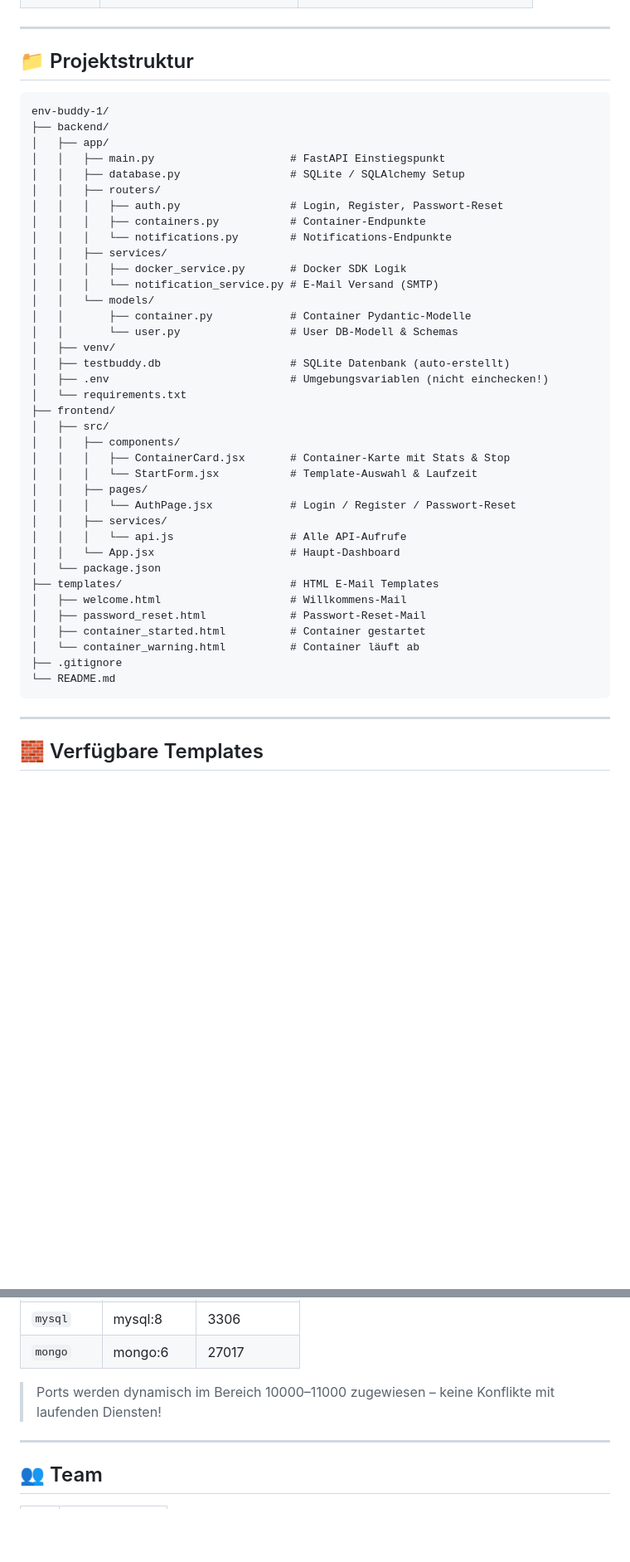
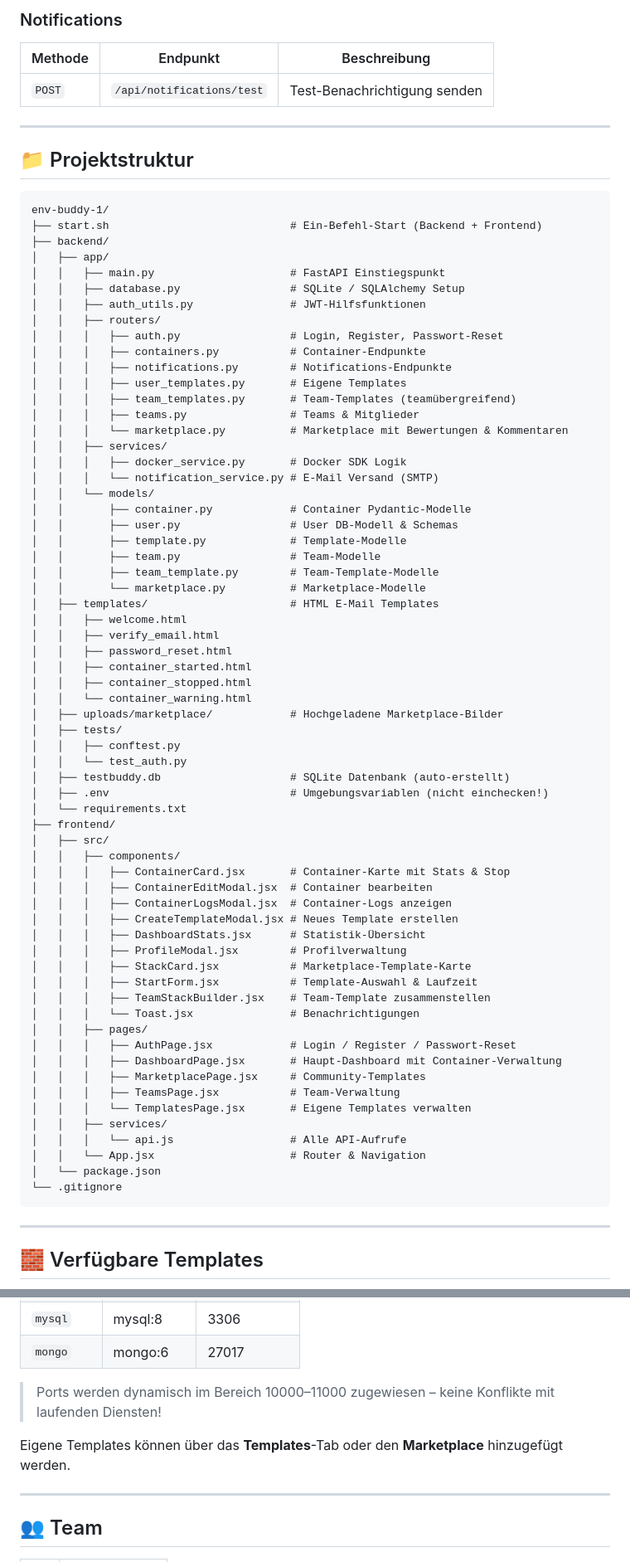
Before and after one commit to milkamilch/env-buddy, a Markdown page: frontend/README.md, 2 parts joined by grey strips. Shown at 83% size. Rendered like a GitHub page; blank space fills up the shorter version.

Commit message:
:fix readme

````diff
--- a/frontend/README.md
+++ b/frontend/README.md
@@ -204,3 +276,8 @@ Nach dem Start des Backends ist die interaktive Swagger-Doku erreichbar:
+### Notifications
+
+| Methode | Endpunkt | Beschreibung |
+|---------|----------|--------------|
+| `POST` | `/api/notifications/test` | Test-Benachrichtigung senden |
 
 ---
 
@@ -208,21 +285,41 @@ Nach dem Start des Backends ist die interaktive Swagger-Doku erreichbar:
 
 ```
 env-buddy-1/
+├── start.sh                            # Ein-Befehl-Start (Backend + Frontend)
 ├── backend/
 │   ├── app/
 │   │   ├── main.py                     # FastAPI Einstiegspunkt
 │   │   ├── database.py                 # SQLite / SQLAlchemy Setup
+│   │   ├── auth_utils.py               # JWT-Hilfsfunktionen
 │   │   ├── routers/
 │   │   │   ├── auth.py                 # Login, Register, Passwort-Reset
 │   │   │   ├── containers.py           # Container-Endpunkte
-│   │   │   └── notifications.py        # Notifications-Endpunkte
+│   │   │   ├── notifications.py        # Notifications-Endpunkte
+│   │   │   ├── user_templates.py       # Eigene Templates
+│   │   │   ├── team_templates.py       # Team-Templates (teamübergreifend)
+│   │   │   ├── teams.py                # Teams & Mitglieder
+│   │   │   └── marketplace.py          # Marketplace mit Bewertungen & Kommentaren
 │   │   ├── services/
 │   │   │   ├── docker_service.py       # Docker SDK Logik
 │   │   │   └── notification_service.py # E-Mail Versand (SMTP)
 │   │   └── models/
 │   │       ├── container.py            # Container Pydantic-Modelle
-│   │       └── user.py                 # User DB-Modell & Schemas
-│   ├── venv/
+│   │       ├── user.py                 # User DB-Modell & Schemas
+│   │       ├── template.py             # Template-Modelle
+│   │       ├── team.py                 # Team-Modelle
+│   │       ├── team_template.py        # Team-Template-Modelle
+│   │       └── marketplace.py          # Marketplace-Modelle
+│   ├── templates/                      # HTML E-Mail Templates
+│   │   ├── welcome.html
+│   │   ├── verify_email.html
+│   │   ├── password_reset.html
+│   │   ├── container_started.html
+│   │   ├── container_stopped.html
+│   │   └── container_warning.html
+│   ├── uploads/marketplace/            # Hochgeladene Marketplace-Bilder
+│   ├── tests/
+│   │   ├── conftest.py
+│   │   └── test_auth.py
 │   ├── testbuddy.db                    # SQLite Datenbank (auto-erstellt)
 │   ├── .env                            # Umgebungsvariablen (nicht einchecken!)
 │   └── requirements.txt
@@ -230,20 +327,26 @@ env-buddy-1/
 │   ├── src/
 │   │   ├── components/
 │   │   │   ├── ContainerCard.jsx       # Container-Karte mit Stats & Stop
-│   │   │   └── StartForm.jsx           # Template-Auswahl & Laufzeit
+│   │   │   ├── ContainerEditModal.jsx  # Container bearbeiten
+│   │   │   ├── ContainerLogsModal.jsx  # Container-Logs anzeigen
+│   │   │   ├── CreateTemplateModal.jsx # Neues Template erstellen
+│   │   │   ├── DashboardStats.jsx      # Statistik-Übersicht
+│   │   │   ├── ProfileModal.jsx        # Profilverwaltung
+│   │   │   ├── StackCard.jsx           # Marketplace-Template-Karte
+│   │   │   ├── StartForm.jsx           # Template-Auswahl & Laufzeit
+│   │   │   ├── TeamStackBuilder.jsx    # Team-Template zusammenstellen
+│   │   │   └── Toast.jsx               # Benachrichtigungen
 │   │   ├── pages/
-│   │   │   └── AuthPage.jsx            # Login / Register / Passwort-Reset
+│   │   │   ├── AuthPage.jsx            # Login / Register / Passwort-Reset
+│   │   │   ├── DashboardPage.jsx       # Haupt-Dashboard mit Container-Verwaltung
+│   │   │   ├── MarketplacePage.jsx     # Community-Templates
+│   │   │   ├── TeamsPage.jsx           # Team-Verwaltung
+│   │   │   └── TemplatesPage.jsx       # Eigene Templates verwalten
 │   │   ├── services/
 │   │   │   └── api.js                  # Alle API-Aufrufe
-│   │   └── App.jsx                     # Haupt-Dashboard
+│   │   └── App.jsx                     # Router & Navigation
 │   └── package.json
-├── templates/                          # HTML E-Mail Templates
-│   ├── welcome.html                    # Willkommens-Mail
-│   ├── password_reset.html             # Passwort-Reset-Mail
-│   ├── container_started.html          # Container gestartet
-│   └── container_warning.html          # Container läuft ab
-├── .gitignore
-└── README.md
+└── .gitignore
 ```
 
 ---
@@ -258,6 +361,8 @@ env-buddy-1/
 | `mongo` | mongo:6 | 27017 |
 
 > Ports werden dynamisch im Bereich 10000–11000 zugewiesen – keine Konflikte mit laufenden Diensten!
+
+Eigene Templates können über das **Templates**-Tab oder den **Marketplace** hinzugefügt werden.
 
 ---
 
````
Also changed, not shown: other parts of frontend/README.md (+83 -11 lines).
